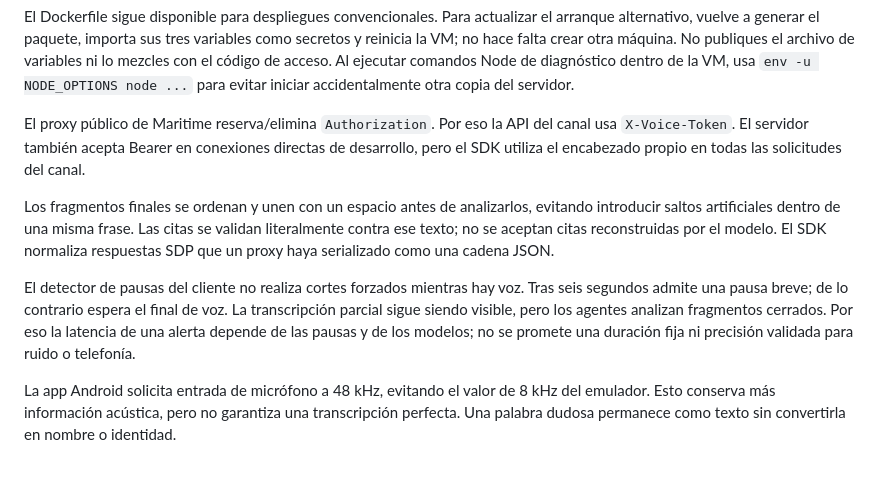
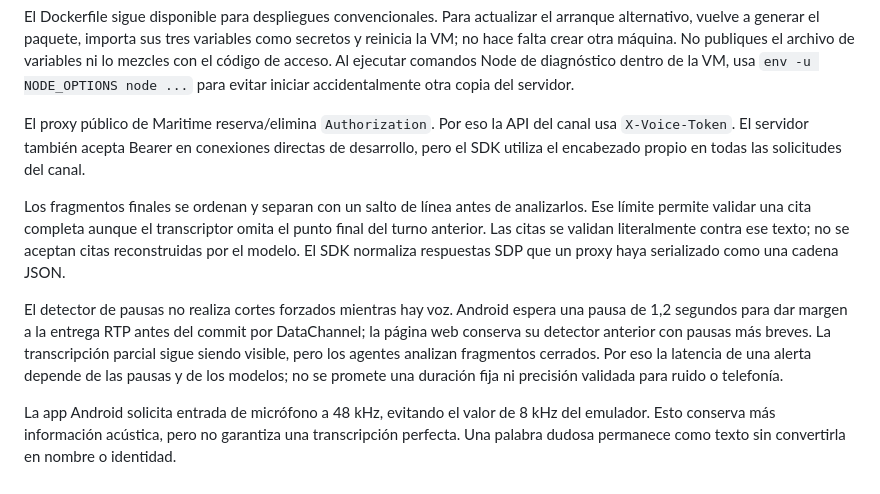
Before and after one commit to HackTheAndes-Hackaton/agents, a Markdown page: docs/canal-voz.md, the part around the change. Drawn GitHub-style.

Commit message:
docs: precisar límites de turnos y pausas nativas

```diff
--- a/docs/canal-voz.md
+++ b/docs/canal-voz.md
@@ -48,8 +48,8 @@ El Dockerfile sigue disponible para despliegues convencionales. Para actualizar
 
 El proxy público de Maritime reserva/elimina `Authorization`. Por eso la API del canal usa `X-Voice-Token`. El servidor también acepta Bearer en conexiones directas de desarrollo, pero el SDK utiliza el encabezado propio en todas las solicitudes del canal.
 
-Los fragmentos finales se ordenan y unen con un espacio antes de analizarlos, evitando introducir saltos artificiales dentro de una misma frase. Las citas se validan literalmente contra ese texto; no se aceptan citas reconstruidas por el modelo. El SDK normaliza respuestas SDP que un proxy haya serializado como una cadena JSON.
+Los fragmentos finales se ordenan y separan con un salto de línea antes de analizarlos. Ese límite permite validar una cita completa aunque el transcriptor omita el punto final del turno anterior. Las citas se validan literalmente contra ese texto; no se aceptan citas reconstruidas por el modelo. El SDK normaliza respuestas SDP que un proxy haya serializado como una cadena JSON.
 
-El detector de pausas del cliente no realiza cortes forzados mientras hay voz. Tras seis segundos admite una pausa breve; de lo contrario espera el final de voz. La transcripción parcial sigue siendo visible, pero los agentes analizan fragmentos cerrados. Por eso la latencia de una alerta depende de las pausas y de los modelos; no se promete una duración fija ni precisión validada para ruido o telefonía.
+El detector de pausas no realiza cortes forzados mientras hay voz. Android espera una pausa de 1,2 segundos para dar margen a la entrega RTP antes del commit por DataChannel; la página web conserva su detector anterior con pausas más breves. La transcripción parcial sigue siendo visible, pero los agentes analizan fragmentos cerrados. Por eso la latencia de una alerta depende de las pausas y de los modelos; no se promete una duración fija ni precisión validada para ruido o telefonía.
 
 La app Android solicita entrada de micrófono a 48 kHz, evitando el valor de 8 kHz del emulador. Esto conserva más información acústica, pero no garantiza una transcripción perfecta. Una palabra dudosa permanece como texto sin convertirla en nombre o identidad.
```
